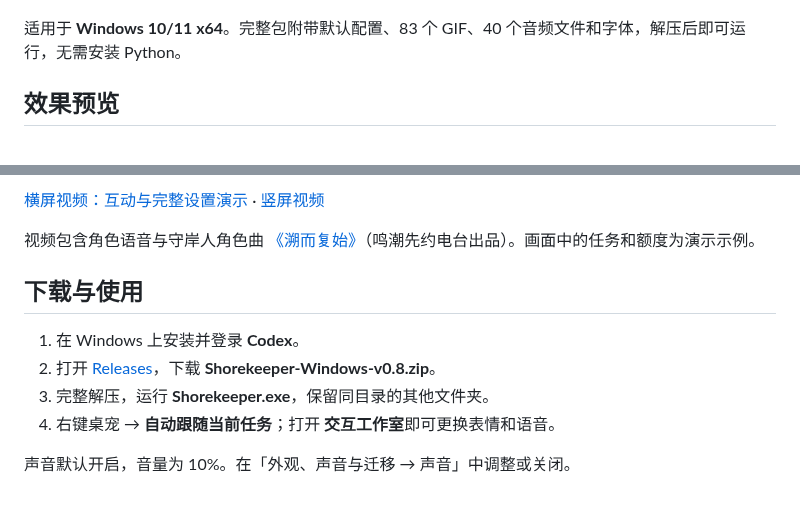
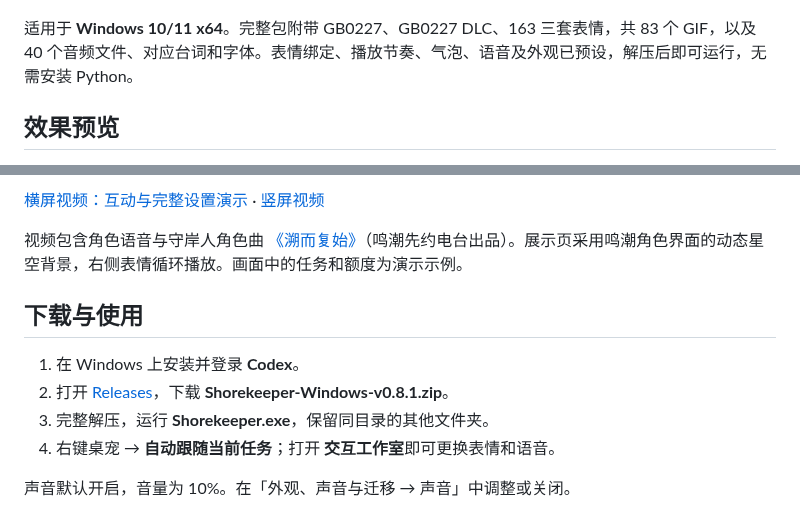
Before and after one commit to Doya16/shorekeeper-codex-pet, a Markdown page: README.md, 2 parts joined by grey strips. Rendered like a GitHub page.

```diff
--- a/README.md
+++ b/README.md
@@ -10,7 +10,7 @@
 
 </div>
 
-适用于 **Windows 10/11 x64**。完整包附带默认配置、83 个 GIF、40 个音频文件和字体，解压后即可运行，无需安装 Python。
+适用于 **Windows 10/11 x64**。完整包附带 GB0227、GB0227 DLC、163 三套表情，共 83 个 GIF，以及 40 个音频文件、对应台词和字体。表情绑定、播放节奏、气泡、语音及外观已预设，解压后即可运行，无需安装 Python。
 
 ## 效果预览
 
@@ -20,10 +20,10 @@
 
-视频包含角色语音与守岸人角色曲 [《溯而复始》](https://www.bilibili.com/video/BV1jL4PeYEn8/)（鸣潮先约电台出品）。画面中的任务和额度为演示示例。
+视频包含角色语音与守岸人角色曲 [《溯而复始》](https://www.bilibili.com/video/BV1jL4PeYEn8/)（鸣潮先约电台出品）。展示页采用鸣潮角色界面的动态星空背景，右侧表情循环播放。画面中的任务和额度为演示示例。
 
 ## 下载与使用
 
 1. 在 Windows 上安装并登录 **Codex**。
-2. 打开 [Releases](https://github.com/Doya16/shorekeeper-codex-pet/releases/latest)，下载 **Shorekeeper-Windows-v0.8.zip**。
+2. 打开 [Releases](https://github.com/Doya16/shorekeeper-codex-pet/releases/latest)，下载 **Shorekeeper-Windows-v0.8.1.zip**。
 3. 完整解压，运行 **Shorekeeper.exe**，保留同目录的其他文件夹。
 4. 右键桌宠 → **自动跟随当前任务**；打开 **交互工作室**即可更换表情和语音。
 
```
Also changed, not shown: other parts of README.md (+3 -3 lines), docs/USAGE.md (+2 -2 lines), docs/social/showcase-still.jpg (added), 5 other files.
